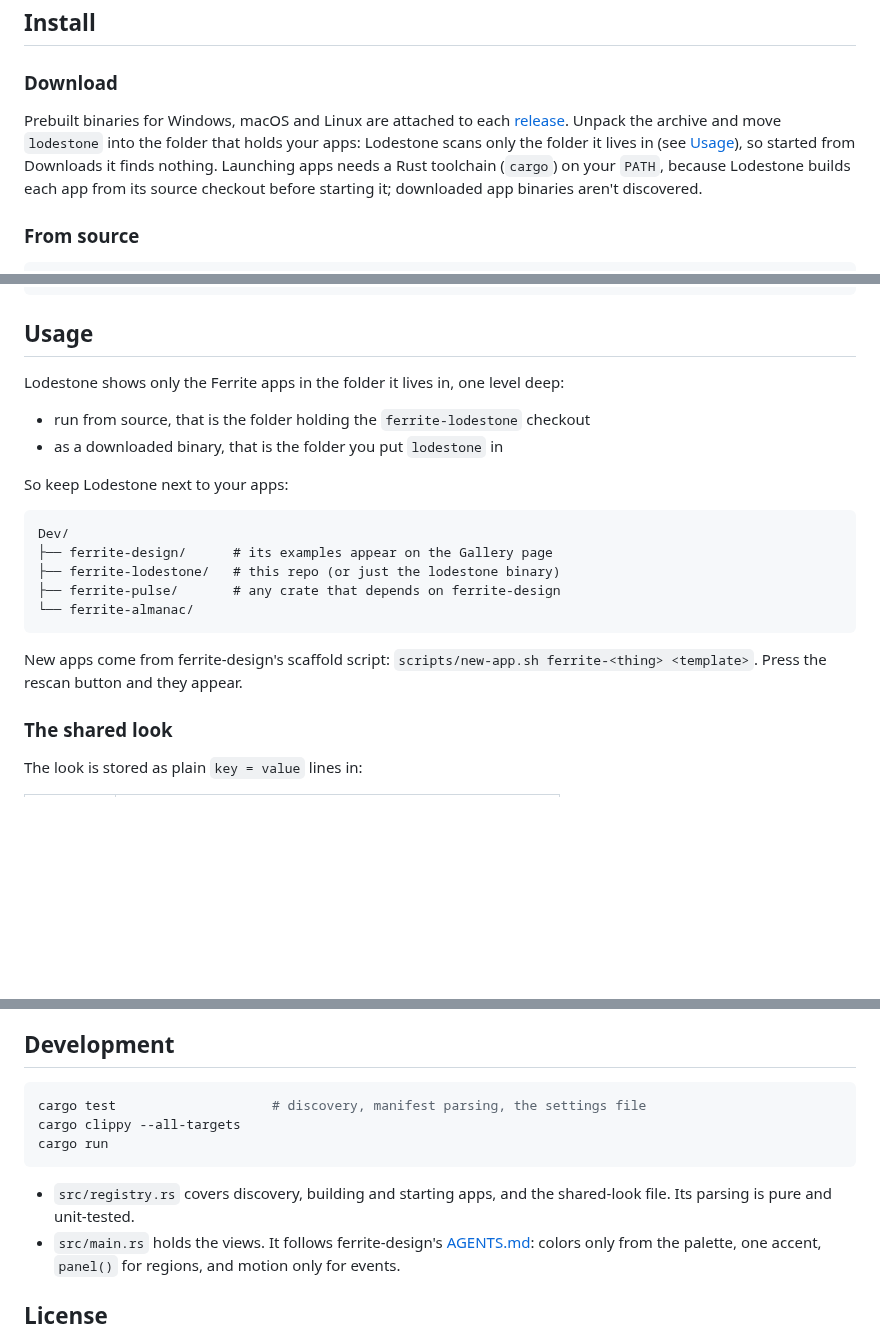
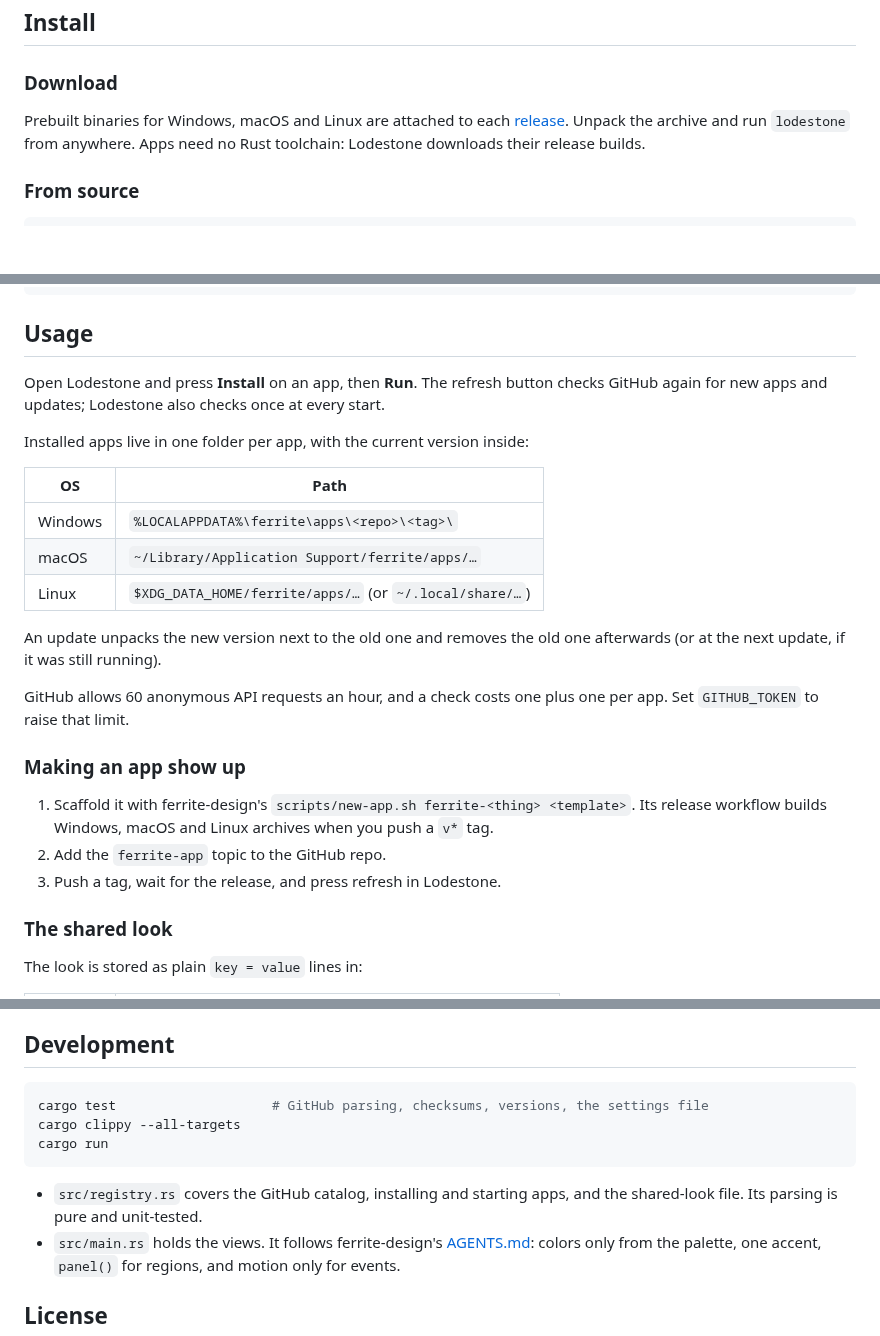
Before and after one commit to rwetz/ferrite-lodestone, a Markdown page: README.md, 3 parts joined by grey strips. GitHub-like rendering; blank space fills up the shorter version.

````diff
--- a/README.md
+++ b/README.md
@@ -57,12 +60,8 @@ It's a native desktop app built with [GPUI](https://gpui.rs) and
 
 Prebuilt binaries for Windows, macOS and Linux are attached to each
 [release](https://github.com/rwetz/ferrite-lodestone/releases/latest).
-Unpack the archive and move `lodestone` into the folder that holds your
-apps: Lodestone scans only the folder it lives in (see [Usage](#usage)), so
-started from Downloads it finds nothing. Launching apps needs a Rust
-toolchain (`cargo`) on your `PATH`, because Lodestone builds each app from
-its source checkout before starting it; downloaded app binaries aren't
-discovered.
+Unpack the archive and run `lodestone` from anywhere. Apps need no Rust
+toolchain: Lodestone downloads their release builds.
 
 ### From source
 
@@ -86,25 +85,31 @@ xcodebuild -downloadComponent MetalToolchain
 
 ## Usage
 
-Lodestone shows only the Ferrite apps in the folder it lives in, one level
-deep:
+Open Lodestone and press **Install** on an app, then **Run**. The refresh
+button checks GitHub again for new apps and updates; Lodestone also checks
+once at every start.
 
-- run from source, that is the folder holding the `ferrite-lodestone` checkout
-- as a downloaded binary, that is the folder you put `lodestone` in
+Installed apps live in one folder per app, with the current version inside:
 
-So keep Lodestone next to your apps:
+| OS | Path |
+|---|---|
+| Windows | `%LOCALAPPDATA%\ferrite\apps\<repo>\<tag>\` |
+| macOS | `~/Library/Application Support/ferrite/apps/…` |
+| Linux | `$XDG_DATA_HOME/ferrite/apps/…` (or `~/.local/share/…`) |
 
-```
-Dev/
-├── ferrite-design/      # its examples appear on the Gallery page
-├── ferrite-lodestone/   # this repo (or just the lodestone binary)
-├── ferrite-pulse/       # any crate that depends on ferrite-design
-└── ferrite-almanac/
-```
+An update unpacks the new version next to the old one and removes the old
+one afterwards (or at the next update, if it was still running).
 
-New apps come from ferrite-design's scaffold script:
-`scripts/new-app.sh ferrite-<thing> <template>`. Press the rescan button and
-they appear.
+GitHub allows 60 anonymous API requests an hour, and a check costs one plus
+one per app. Set `GITHUB_TOKEN` to raise that limit.
+
+### Making an app show up
+
+1. Scaffold it with ferrite-design's `scripts/new-app.sh ferrite-<thing> <template>`.
+   Its release workflow builds Windows, macOS and Linux archives when you
+   push a `v*` tag.
+2. Add the `ferrite-app` topic to the GitHub repo.
+3. Push a tag, wait for the release, and press refresh in Lodestone.
 
 ### The shared look
 
@@ -131,13 +136,13 @@ planned settings store.
 ## Development
 
 ```bash
-cargo test                    # discovery, manifest parsing, the settings file
+cargo test                    # GitHub parsing, checksums, versions, the settings file
 cargo clippy --all-targets
 cargo run
 ```
 
-- `src/registry.rs` covers discovery, building and starting apps, and the
-  shared-look file. Its parsing is pure and unit-tested.
+- `src/registry.rs` covers the GitHub catalog, installing and starting
+  apps, and the shared-look file. Its parsing is pure and unit-tested.
 - `src/main.rs` holds the views. It follows ferrite-design's
   [AGENTS.md](https://github.com/rwetz/ferrite-design/blob/main/AGENTS.md):
   colors only from the palette, one accent, `panel()` for regions, and
````
Also changed, not shown: other parts of README.md (+24 -21 lines), AGENTS.md (+7 -6 lines), CHANGELOG.md (+21 -0 lines), docs/gallery.png (deleted), docs/running.png, 4 other files.
